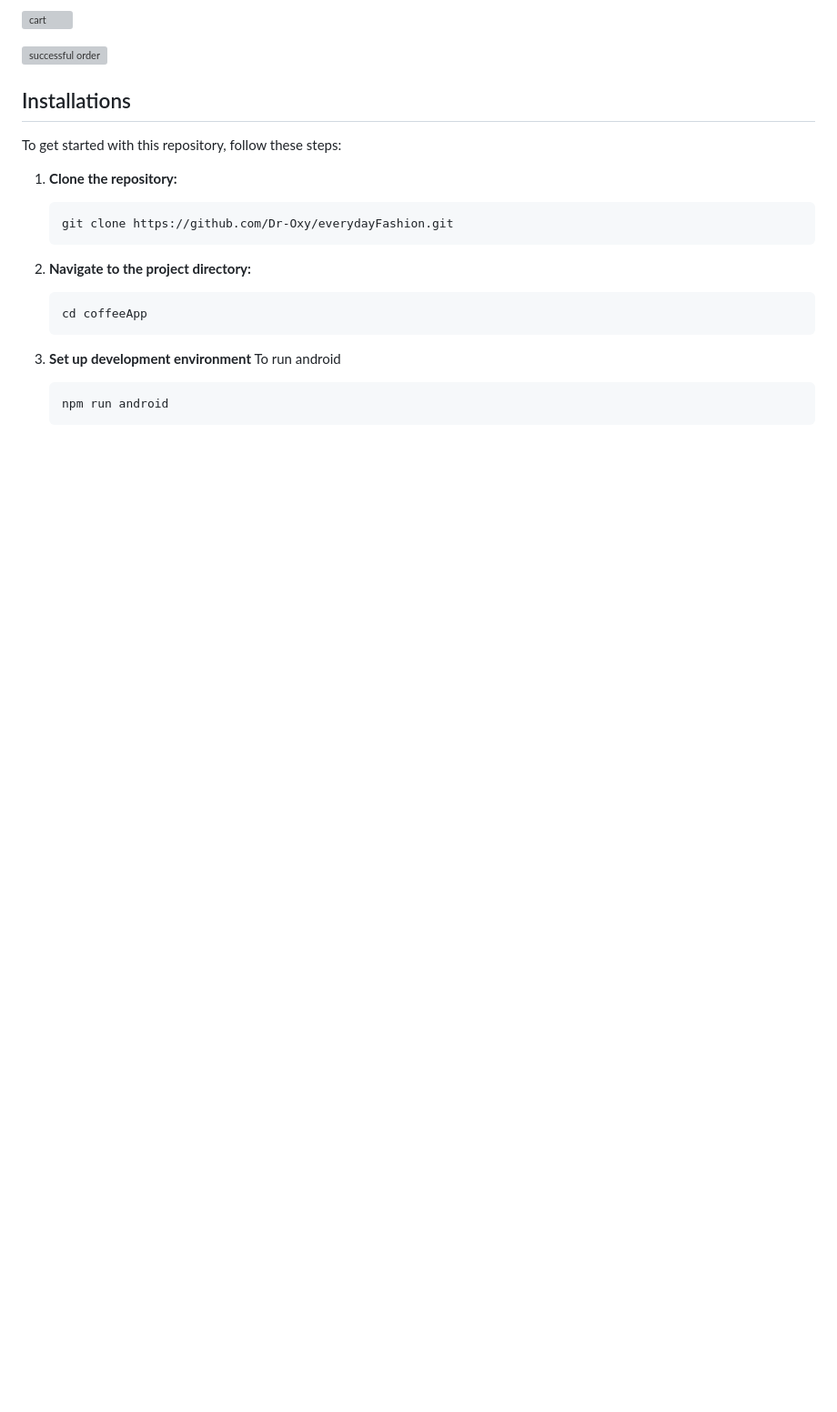
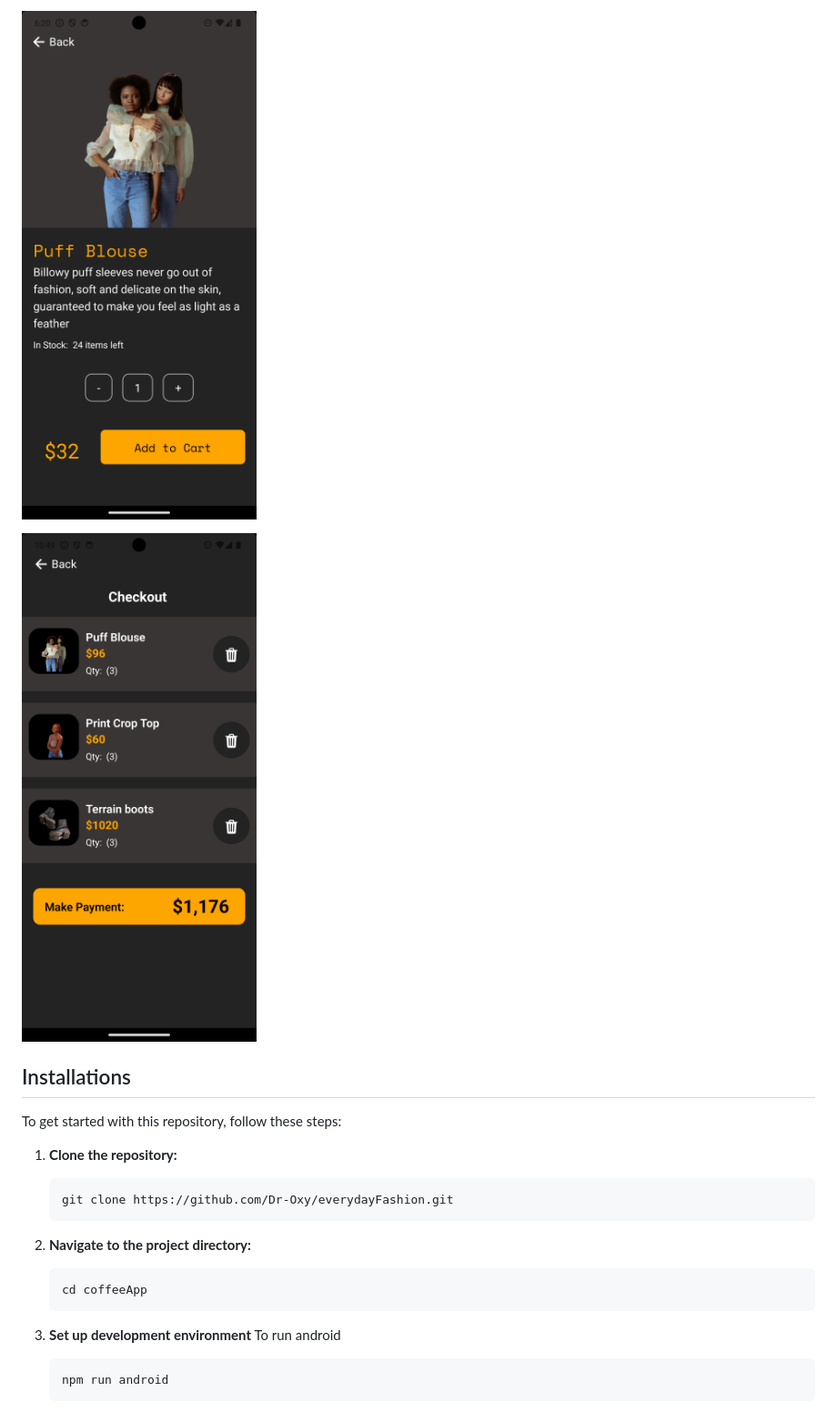
Before and after one commit to Dr-Oxy/everydayFashion, a Markdown page: README.md, the part around the change printed below. Shown: that part at 91% size. Drawn GitHub-style; pictures changed too: assets/images/2.png (added), assets/images/3.png (added); blank space fills up the shorter version; grey boxes are pictures that could not be loaded.

Commit message:
finish readme

```diff
--- a/README.md
+++ b/README.md
@@ -27,7 +27,7 @@ This is a elegant shopping mobile application built using React Native (Expo), t
 
-![cart](assets/screenshots/Cart.png)
+![Product Details](assets/images/2.png)
 
-![successful order](assets/screenshots/Success.png)
+![Checkout](assets/images/3.png)
 
 ## Installations
 
```
Also changed, not shown: other parts of README.md (+3 -5 lines), 2 other files.
